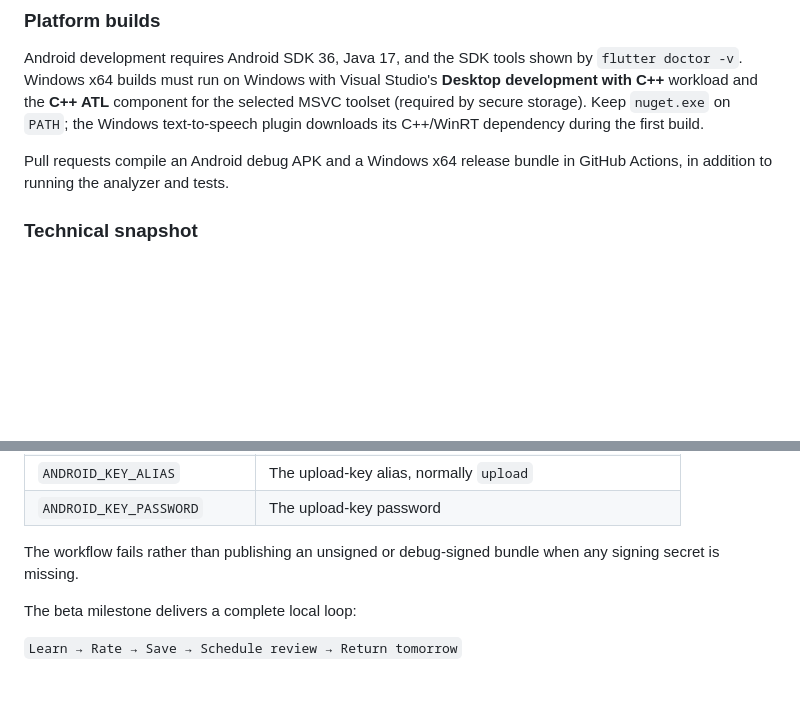
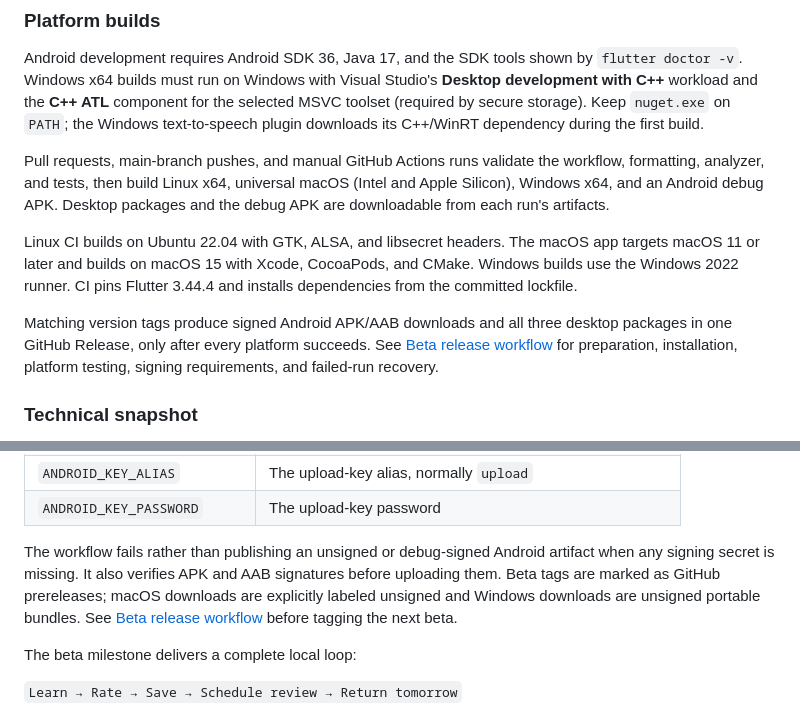
Before and after one commit to llee05/my-language-app, a Markdown page: README.md, 2 parts joined by grey strips. Drawn GitHub-style; blank space fills up the shorter version.

Commit message:
docs: document coordinated beta release workflow

```diff
--- a/README.md
+++ b/README.md
@@ -336,8 +336,20 @@ for the selected MSVC toolset (required by secure storage). Keep `nuget.exe` on
 `PATH`; the Windows text-to-speech plugin downloads its C++/WinRT dependency
 during the first build.
 
-Pull requests compile an Android debug APK and a Windows x64 release bundle in
-GitHub Actions, in addition to running the analyzer and tests.
+Pull requests, main-branch pushes, and manual GitHub Actions runs validate the
+workflow, formatting, analyzer, and tests, then build Linux x64, universal macOS
+(Intel and Apple Silicon), Windows x64, and an Android debug APK. Desktop
+packages and the debug APK are downloadable from each run's artifacts.
+
+Linux CI builds on Ubuntu 22.04 with GTK, ALSA, and libsecret headers. The macOS
+app targets macOS 11 or later and builds on macOS 15 with Xcode, CocoaPods, and
+CMake. Windows builds use the Windows 2022 runner. CI pins Flutter 3.44.4 and
+installs dependencies from the committed lockfile.
+
+Matching version tags produce signed Android APK/AAB downloads and all three
+desktop packages in one GitHub Release, only after every platform succeeds.
+See [Beta release workflow](docs/beta-releases.md) for preparation, installation,
+platform testing, signing requirements, and failed-run recovery.
 
 ### Technical snapshot
 
@@ -441,8 +453,12 @@ a release tag:
 | `ANDROID_KEY_ALIAS` | The upload-key alias, normally `upload` |
 | `ANDROID_KEY_PASSWORD` | The upload-key password |
 
-The workflow fails rather than publishing an unsigned or debug-signed bundle
-when any signing secret is missing.
+The workflow fails rather than publishing an unsigned or debug-signed Android
+artifact when any signing secret is missing. It also verifies APK and AAB
+signatures before uploading them. Beta tags are marked as GitHub prereleases;
+macOS downloads are explicitly labeled unsigned and Windows downloads are
+unsigned portable bundles. See [Beta release workflow](docs/beta-releases.md)
+before tagging the next beta.
 
 The beta milestone delivers a complete local loop:
 
```
Also changed, not shown: AGENTS.md (+13 -4 lines), docs/beta-releases.md (added, +231 -0 lines).
